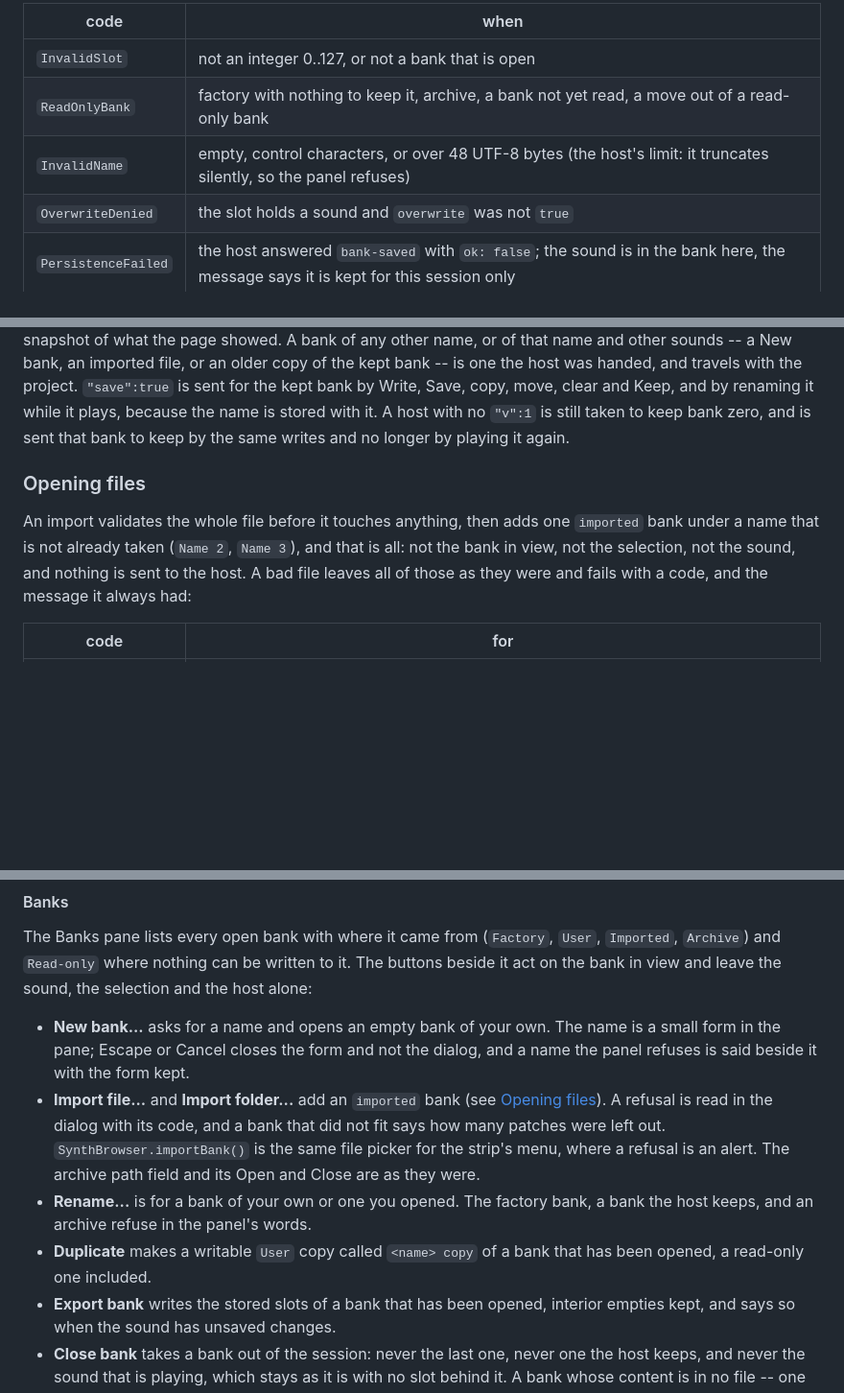
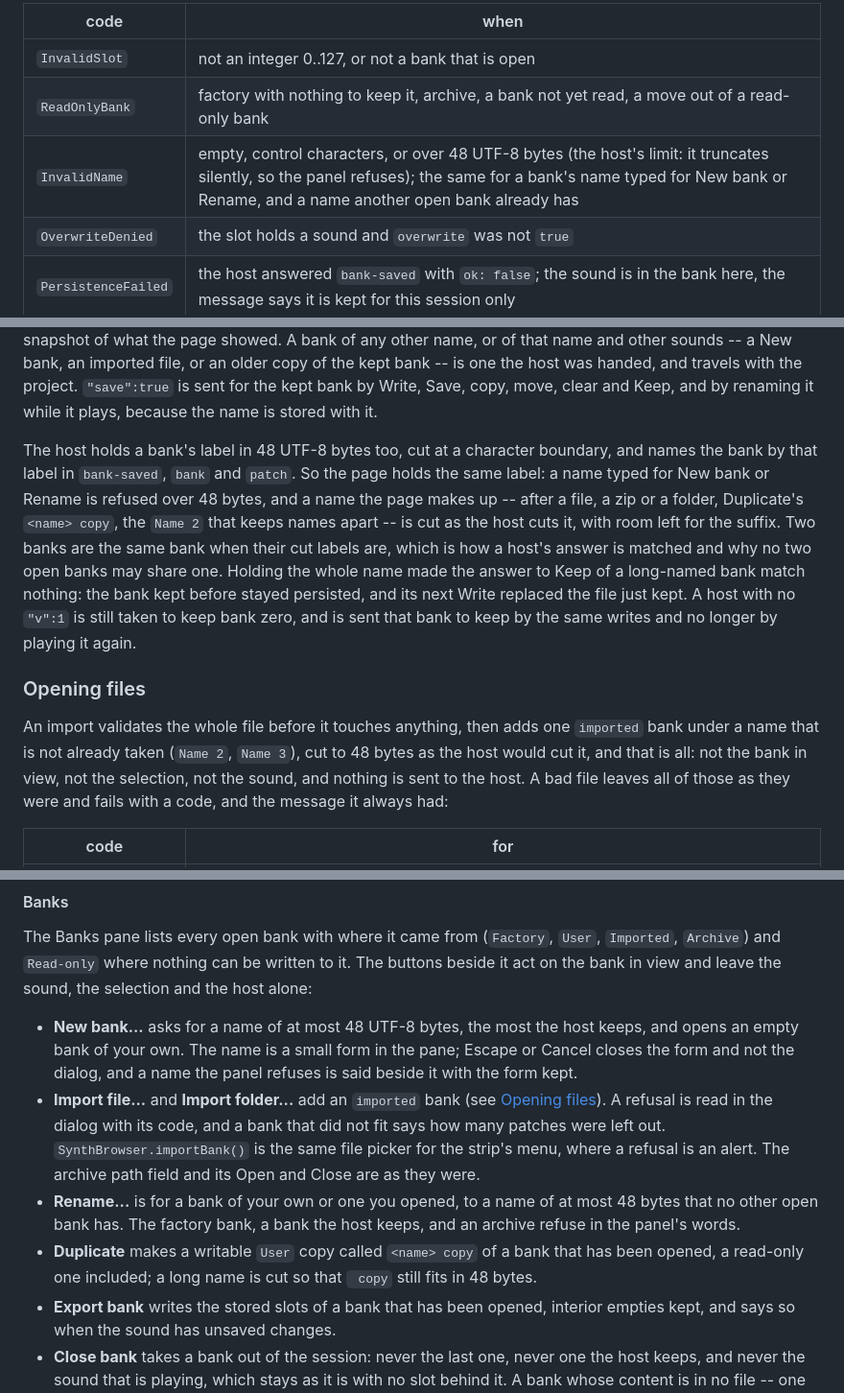
Before and after one commit to mauro-moreno/quesynth, a Markdown page: ui/README.md, 3 parts joined by grey strips. Shown at 96% size. Drawn GitHub-style; blank space fills up the shorter version.

Commit message:
Say that a bank's name is held as the host holds it
ui/README.md now says what the page does with a bank's name since the last
commit: refused over 48 UTF-8 bytes when it is typed, cut as the host cuts it
when the page makes it up, and matched to the host's answers by that cut. The
InvalidName row and the New bank, Rename, Duplicate and import entries say so
where a reader looks for them.

Assistant-model: Claude Opus 5.5
Assistant-workflow: goal (run 05abbe06-7b7c-4443-9a82-33800552748f)
Assistant-duration: 10m converged, estimated 10m
Assistant-verification: qlty check passed: no issues on ui/README.md
User-preference: Do not push, create a PR, post GitHub comments, or change unrelated code
Co-authored-by: Mauro Moreno <moreno.mauro.emanuel@gmail.com>

```diff
--- a/ui/README.md
+++ b/ui/README.md
@@ -432,7 +432,7 @@ refusal is `{ ok: false, error: { code, message } }`:
 |---|---|
 | `InvalidSlot` | not an integer 0..127, or not a bank that is open |
 | `ReadOnlyBank` | factory with nothing to keep it, archive, a bank not yet read, a move out of a read-only bank |
-| `InvalidName` | empty, control characters, or over 48 UTF-8 bytes (the host's limit: it truncates silently, so the panel refuses) |
+| `InvalidName` | empty, control characters, or over 48 UTF-8 bytes (the host's limit: it truncates silently, so the panel refuses); the same for a bank's name typed for New bank or Rename, and a name another open bank already has |
 | `OverwriteDenied` | the slot holds a sound and `overwrite` was not `true` |
 | `PersistenceFailed` | the host answered `bank-saved` with `ok: false`; the sound is in the bank here, the message says it is kept for this session only |
 
@@ -483,13 +483,26 @@ New bank, an imported file, or an older copy of the kept bank -- is one the
 host was handed, and travels with the project.
 `"save":true` is sent for the kept bank by Write, Save, copy, move, clear and
 Keep, and by renaming it while it plays, because the name is stored with it.
+
+The host holds a bank's label in 48 UTF-8 bytes too, cut at a character
+boundary, and names the bank by that label in `bank-saved`, `bank` and
+`patch`. So the page holds the same label: a name typed for New bank or
+Rename is refused over 48 bytes, and a name the page makes up -- after a
+file, a zip or a folder, Duplicate's `<name> copy`, the `Name 2` that keeps
+names apart -- is cut as the host cuts it, with room left for the suffix.
+Two banks are the same bank when their cut labels are, which is how a
+host's answer is matched and why no two open banks may share one. Holding
+the whole name made the answer to Keep of a long-named bank match nothing:
+the bank kept before stayed persisted, and its next Write replaced the file
+just kept.
 A host with no `"v":1` is still taken to keep bank zero, and is sent that bank
 to keep by the same writes and no longer by playing it again.
 
 ### Opening files
 
 An import validates the whole file before it touches anything, then adds one
-`imported` bank under a name that is not already taken (`Name 2`, `Name 3`), and
+`imported` bank under a name that is not already taken (`Name 2`, `Name 3`),
+cut to 48 bytes as the host would cut it, and
 that is all: not the bank in view, not the selection, not the sound, and nothing
 is sent to the host. A bad file leaves all of those as they were and fails with a
 code, and the message it always had:
@@ -583,7 +596,8 @@ The Banks pane lists every open bank with where it came from (`Factory`,
 it. The buttons beside it act on the bank in view and leave the sound, the
 selection and the host alone:
 
-- **New bank...** asks for a name and opens an empty bank of your own. The name
+- **New bank...** asks for a name of at most 48 UTF-8 bytes, the most the host
+  keeps, and opens an empty bank of your own. The name
   is a small form in the pane; Escape or Cancel closes the form and not the
   dialog, and a name the panel refuses is said beside it with the form kept.
 - **Import file...** and **Import folder...** add an `imported` bank (see
@@ -592,10 +606,12 @@ selection and the host alone:
   `SynthBrowser.importBank()` is the same file picker for the strip's menu,
   where a refusal is an alert. The archive path field and its Open and Close
   are as they were.
-- **Rename...** is for a bank of your own or one you opened. The factory bank,
-  a bank the host keeps, and an archive refuse in the panel's words.
+- **Rename...** is for a bank of your own or one you opened, to a name of at
+  most 48 bytes that no other open bank has. The factory bank, a bank the
+  host keeps, and an archive refuse in the panel's words.
 - **Duplicate** makes a writable `User` copy called `<name> copy` of a bank
-  that has been opened, a read-only one included.
+  that has been opened, a read-only one included; a long name is cut so that
+  ` copy` still fits in 48 bytes.
 - **Export bank** writes the stored slots of a bank that has been opened,
   interior empties kept, and says so when the sound has unsaved changes.
 - **Close bank** takes a bank out of the session: never the last one, never one
```
